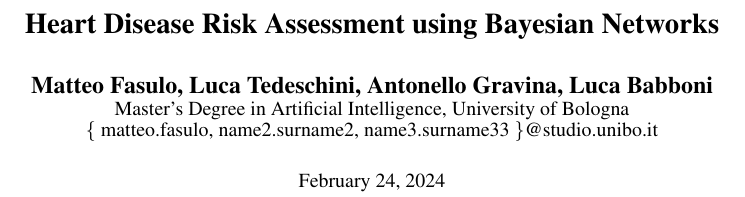
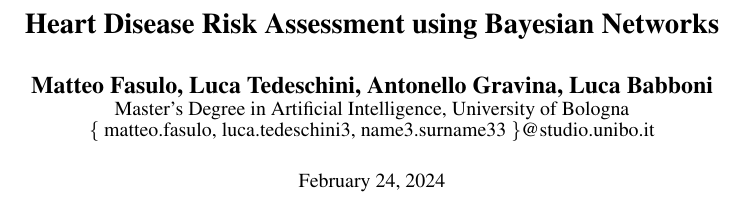
Before and after one commit to MatteoFasulo/BayesianHeartDisease, a LaTeX paper (latex/main.tex): part of one column of page 1 of 2, cut so that both start at the same text. Compiled offline with pdfLaTeX.

Commit message:
Update authors in README.md and main.tex

```diff
--- a/latex/main.tex
+++ b/latex/main.tex
@@ -24,8 +24,9 @@
 \title{Heart Disease Risk Assessment using Bayesian Networks}
 \author{Matteo Fasulo, Luca Tedeschini, Antonello Gravina, Luca Babboni\\
 Master's Degree in Artificial Intelligence, University of Bologna\\
-\{ matteo.fasulo, name2.surname2, name3.surname33 \}@studio.unibo.it
+\{ matteo.fasulo, luca.tedeschini3, name3.surname33 \}@studio.unibo.it
 }
+
 \maketitle
 
 
```
Also changed, not shown: README.md, 1 other file.
